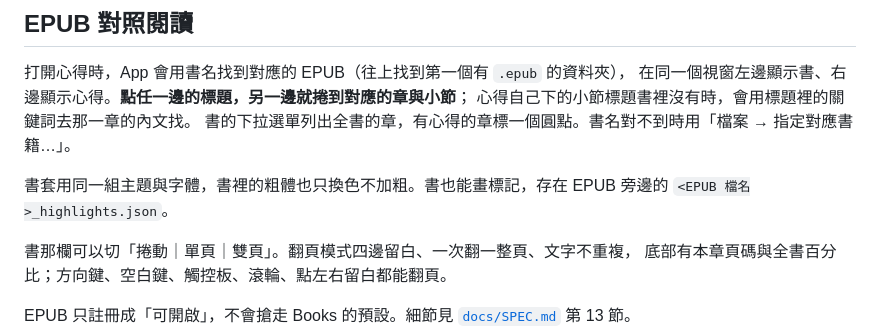
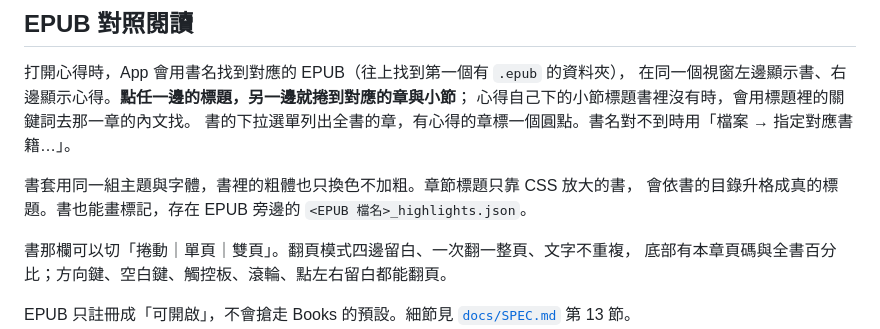
Before and after one commit to ThomasHsieh/MarkdownBrowser, a Markdown page: README.md, the part around the change. Drawn GitHub-style.

```diff
--- a/README.md
+++ b/README.md
@@ -92,7 +92,8 @@ AI 在上方插入段落也對得上；原句被改寫掉的標記會列在側
 心得自己下的小節標題書裡沒有時，會用標題裡的關鍵詞去那一章的內文找。
 書的下拉選單列出全書的章，有心得的章標一個圓點。書名對不到時用「檔案 → 指定對應書籍…」。
 
-書套用同一組主題與字體，書裡的粗體也只換色不加粗。書也能畫標記，存在 EPUB 旁邊的
+書套用同一組主題與字體，書裡的粗體也只換色不加粗。章節標題只靠 CSS 放大的書，
+會依書的目錄升格成真的標題。書也能畫標記，存在 EPUB 旁邊的
 `<EPUB 檔名>_highlights.json`。
 
 書那欄可以切「捲動｜單頁｜雙頁」。翻頁模式四邊留白、一次翻一整頁、文字不重複，
```
Also changed, not shown: CHANGELOG.md (+4 -0 lines).
